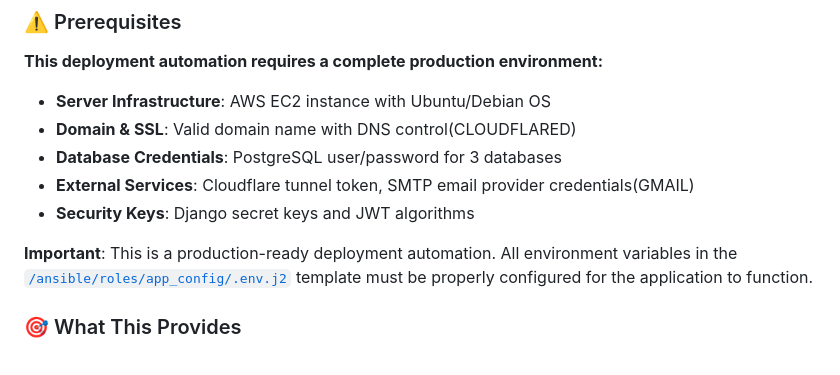
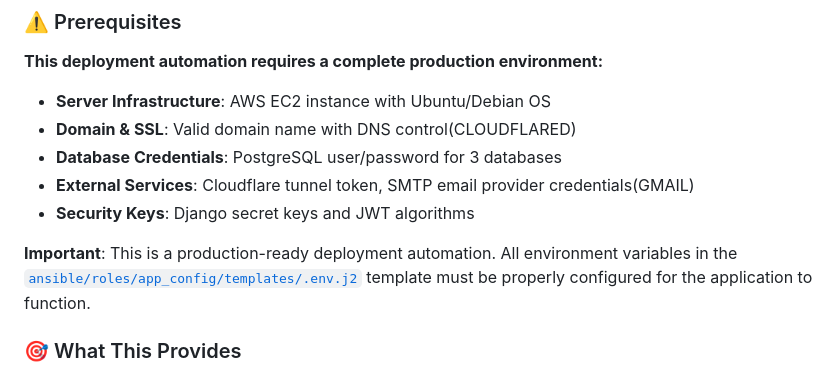
Before and after one commit to almat101/mini_transcendence, a Markdown page: ansible.md, the part around the change. GitHub-like rendering.

```diff
--- a/ansible.md
+++ b/ansible.md
@@ -10,7 +10,7 @@
 - **External Services**: Cloudflare tunnel token, SMTP email provider credentials(GMAIL)
 - **Security Keys**: Django secret keys and JWT algorithms
 
-**Important**: This is a production-ready deployment automation. All environment variables in the [`/ansible/roles/app_config/.env.j2`](.env.j2) template must be properly configured for the application to function.
+**Important**: This is a production-ready deployment automation. All environment variables in the [`ansible/roles/app_config/templates/.env.j2`](ansible/roles/app_config/templates/.env.j2) template must be properly configured for the application to function.
 
 ### 🎯 What This Provides
 
```
